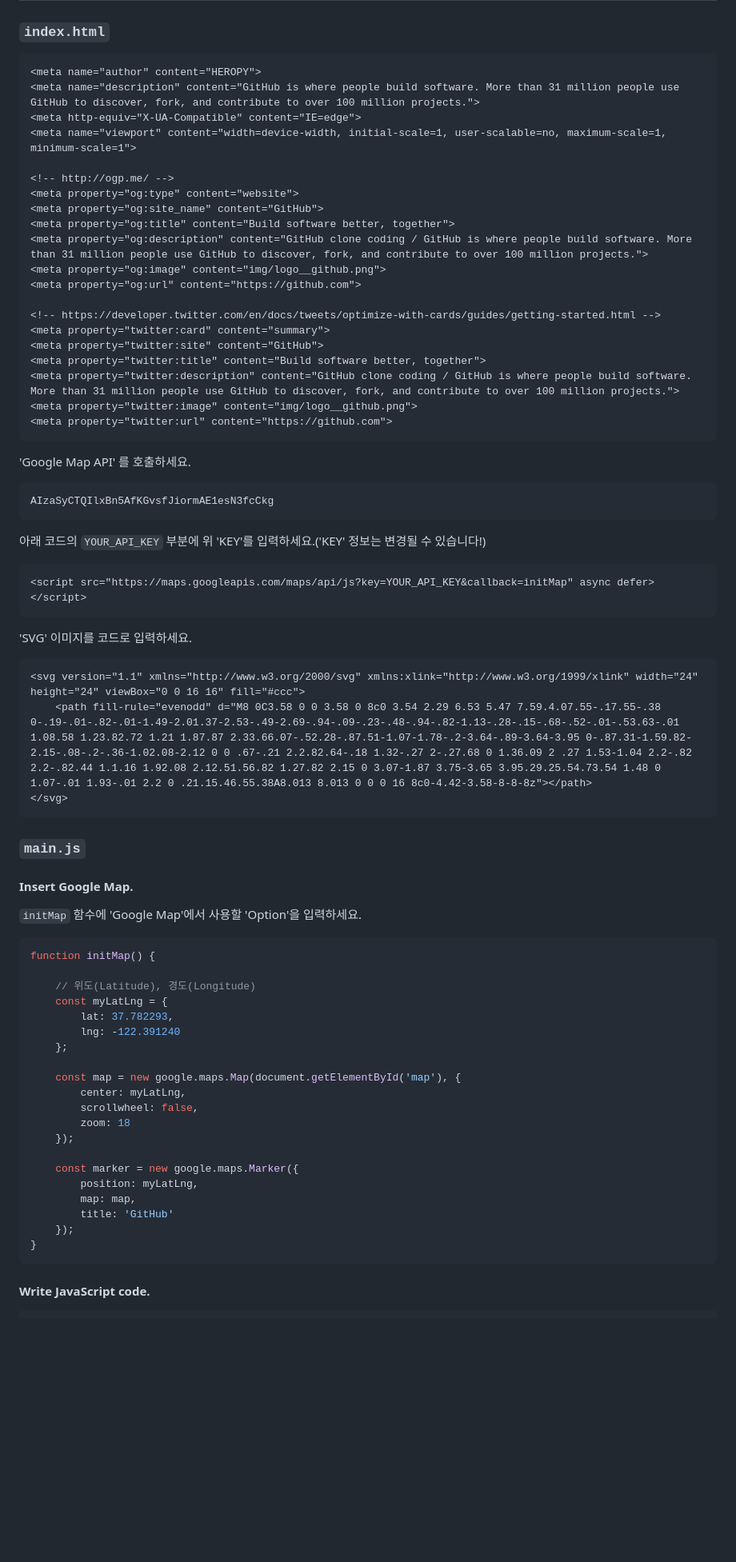
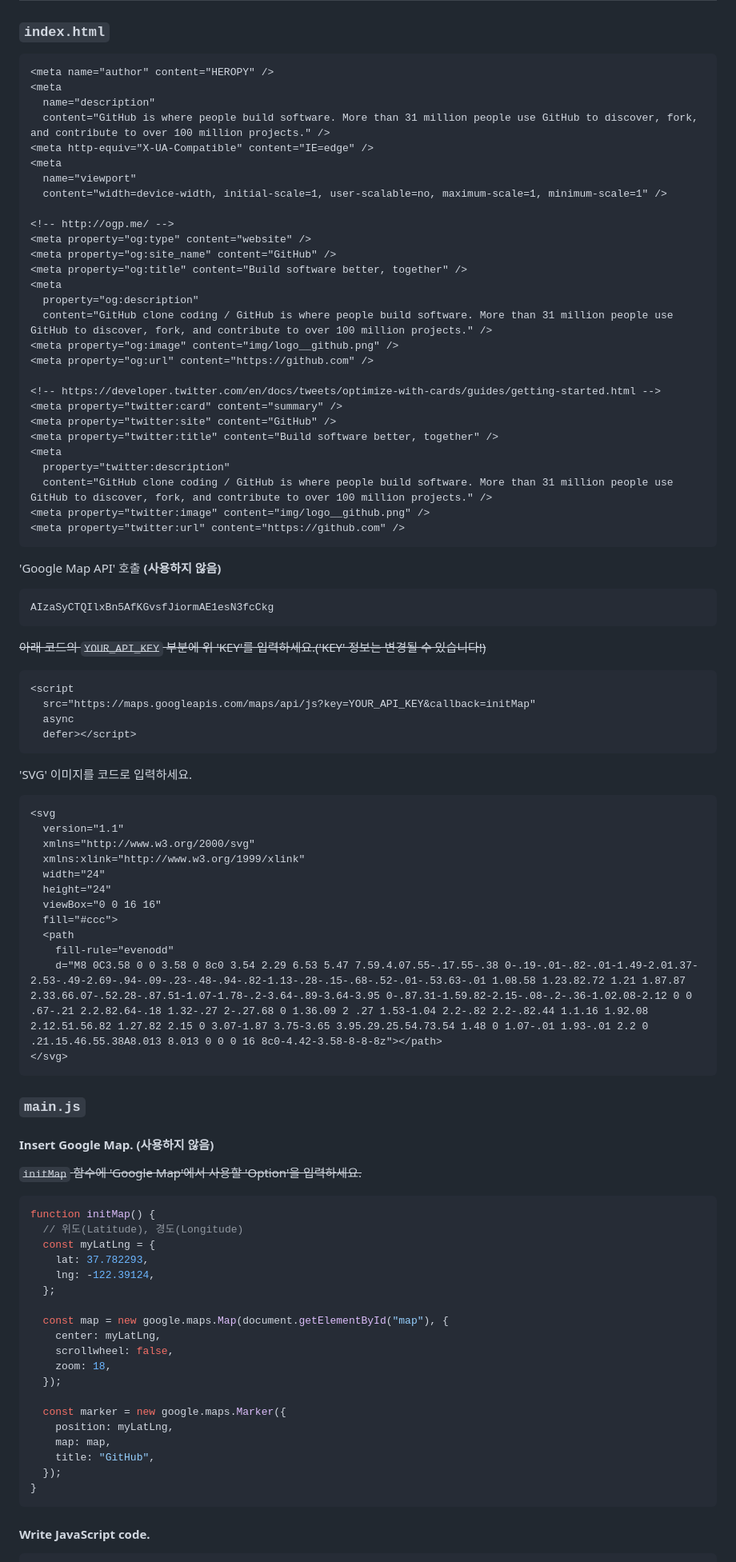
Before and after one commit to pingandthepong/github-reclone-2023, a Markdown page: README.md, the part around one of its changes. Shown at 80% size. GitHub-like rendering; blank space fills up the shorter version.

Commit message:
README.md 수정 (사용하지 않은 부분 기재)

````diff
--- a/README.md
+++ b/README.md
@@ -72,74 +72,93 @@ https://www.youtube.com/watch?v=afvT1c1ii0c
 ### `index.html`
 
 ```html
-<meta name="author" content="HEROPY">
-<meta name="description" content="GitHub is where people build software. More than 31 million people use GitHub to discover, fork, and contribute to over 100 million projects.">
-<meta http-equiv="X-UA-Compatible" content="IE=edge">
-<meta name="viewport" content="width=device-width, initial-scale=1, user-scalable=no, maximum-scale=1, minimum-scale=1">
+<meta name="author" content="HEROPY" />
+<meta
+  name="description"
+  content="GitHub is where people build software. More than 31 million people use GitHub to discover, fork, and contribute to over 100 million projects." />
+<meta http-equiv="X-UA-Compatible" content="IE=edge" />
+<meta
+  name="viewport"
+  content="width=device-width, initial-scale=1, user-scalable=no, maximum-scale=1, minimum-scale=1" />
 
 <!-- http://ogp.me/ -->
-<meta property="og:type" content="website">
-<meta property="og:site_name" content="GitHub">
-<meta property="og:title" content="Build software better, together">
-<meta property="og:description" content="GitHub clone coding / GitHub is where people build software. More than 31 million people use GitHub to discover, fork, and contribute to over 100 million projects.">
-<meta property="og:image" content="img/logo__github.png">
-<meta property="og:url" content="https://github.com">
+<meta property="og:type" content="website" />
+<meta property="og:site_name" content="GitHub" />
+<meta property="og:title" content="Build software better, together" />
+<meta
+  property="og:description"
+  content="GitHub clone coding / GitHub is where people build software. More than 31 million people use GitHub to discover, fork, and contribute to over 100 million projects." />
+<meta property="og:image" content="img/logo__github.png" />
+<meta property="og:url" content="https://github.com" />
 
 <!-- https://developer.twitter.com/en/docs/tweets/optimize-with-cards/guides/getting-started.html -->
-<meta property="twitter:card" content="summary">
-<meta property="twitter:site" content="GitHub">
-<meta property="twitter:title" content="Build software better, together">
-<meta property="twitter:description" content="GitHub clone coding / GitHub is where people build software. More than 31 million people use GitHub to discover, fork, and contribute to over 100 million projects.">
-<meta property="twitter:image" content="img/logo__github.png">
-<meta property="twitter:url" content="https://github.com">
+<meta property="twitter:card" content="summary" />
+<meta property="twitter:site" content="GitHub" />
+<meta property="twitter:title" content="Build software better, together" />
+<meta
+  property="twitter:description"
+  content="GitHub clone coding / GitHub is where people build software. More than 31 million people use GitHub to discover, fork, and contribute to over 100 million projects." />
+<meta property="twitter:image" content="img/logo__github.png" />
+<meta property="twitter:url" content="https://github.com" />
 ```
 
-'Google Map API' 를 호출하세요.
+'Google Map API' 호출 **(사용하지 않음)**
 
 ```
 AIzaSyCTQIlxBn5AfKGvsfJiormAE1esN3fcCkg
 ```
 
-아래 코드의 `YOUR_API_KEY` 부분에 위 'KEY'를 입력하세요.('KEY' 정보는 변경될 수 있습니다!)
+~~아래 코드의 `YOUR_API_KEY` 부분에 위 'KEY'를 입력하세요.('KEY' 정보는 변경될 수 있습니다!)~~
 
 ```html
-<script src="https://maps.googleapis.com/maps/api/js?key=YOUR_API_KEY&callback=initMap" async defer></script>
+<script
+  src="https://maps.googleapis.com/maps/api/js?key=YOUR_API_KEY&callback=initMap"
+  async
+  defer></script>
 ```
 
 'SVG' 이미지를 코드로 입력하세요.
 
 ```html
-<svg version="1.1" xmlns="http://www.w3.org/2000/svg" xmlns:xlink="http://www.w3.org/1999/xlink" width="24" height="24" viewBox="0 0 16 16" fill="#ccc">
-    <path fill-rule="evenodd" d="M8 0C3.58 0 0 3.58 0 8c0 3.54 2.29 6.53 5.47 7.59.4.07.55-.17.55-.38 0-.19-.01-.82-.01-1.49-2.01.37-2.53-.49-2.69-.94-.09-.23-.48-.94-.82-1.13-.28-.15-.68-.52-.01-.53.63-.01 1.08.58 1.23.82.72 1.21 1.87.87 2.33.66.07-.52.28-.87.51-1.07-1.78-.2-3.64-.89-3.64-3.95 0-.87.31-1.59.82-2.15-.08-.2-.36-1.02.08-2.12 0 0 .67-.21 2.2.82.64-.18 1.32-.27 2-.27.68 0 1.36.09 2 .27 1.53-1.04 2.2-.82 2.2-.82.44 1.1.16 1.92.08 2.12.51.56.82 1.27.82 2.15 0 3.07-1.87 3.75-3.65 3.95.29.25.54.73.54 1.48 0 1.07-.01 1.93-.01 2.2 0 .21.15.46.55.38A8.013 8.013 0 0 0 16 8c0-4.42-3.58-8-8-8z"></path>
+<svg
+  version="1.1"
+  xmlns="http://www.w3.org/2000/svg"
+  xmlns:xlink="http://www.w3.org/1999/xlink"
+  width="24"
+  height="24"
+  viewBox="0 0 16 16"
+  fill="#ccc">
+  <path
+    fill-rule="evenodd"
+    d="M8 0C3.58 0 0 3.58 0 8c0 3.54 2.29 6.53 5.47 7.59.4.07.55-.17.55-.38 0-.19-.01-.82-.01-1.49-2.01.37-2.53-.49-2.69-.94-.09-.23-.48-.94-.82-1.13-.28-.15-.68-.52-.01-.53.63-.01 1.08.58 1.23.82.72 1.21 1.87.87 2.33.66.07-.52.28-.87.51-1.07-1.78-.2-3.64-.89-3.64-3.95 0-.87.31-1.59.82-2.15-.08-.2-.36-1.02.08-2.12 0 0 .67-.21 2.2.82.64-.18 1.32-.27 2-.27.68 0 1.36.09 2 .27 1.53-1.04 2.2-.82 2.2-.82.44 1.1.16 1.92.08 2.12.51.56.82 1.27.82 2.15 0 3.07-1.87 3.75-3.65 3.95.29.25.54.73.54 1.48 0 1.07-.01 1.93-.01 2.2 0 .21.15.46.55.38A8.013 8.013 0 0 0 16 8c0-4.42-3.58-8-8-8z"></path>
 </svg>
 ```
 
 ### `main.js`
 
-#### Insert Google Map.
+#### Insert Google Map. **(사용하지 않음)**
 
-`initMap` 함수에 'Google Map'에서 사용할 'Option'을 입력하세요.
+~~`initMap` 함수에 'Google Map'에서 사용할 'Option'을 입력하세요.~~
 
 ```js
 function initMap() {
+  // 위도(Latitude), 경도(Longitude)
+  const myLatLng = {
+    lat: 37.782293,
+    lng: -122.39124,
+  };
 
-    // 위도(Latitude), 경도(Longitude)
-    const myLatLng = {
-        lat: 37.782293,
-        lng: -122.391240
-    };
+  const map = new google.maps.Map(document.getElementById("map"), {
+    center: myLatLng,
+    scrollwheel: false,
+    zoom: 18,
+  });
 
-    const map = new google.maps.Map(document.getElementById('map'), {
-        center: myLatLng,
-        scrollwheel: false,
-        zoom: 18
-    });
-
-    const marker = new google.maps.Marker({
-        position: myLatLng,
-        map: map,
-        title: 'GitHub'
-    });
+  const marker = new google.maps.Marker({
+    position: myLatLng,
+    map: map,
+    title: "GitHub",
+  });
 }
 ```
 
````
Also changed, not shown: other parts of README.md (+12 -12 lines).
